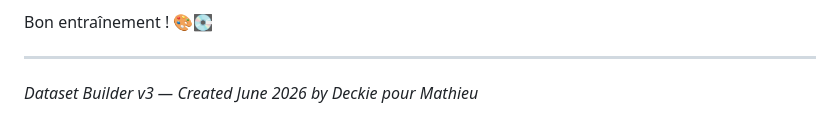
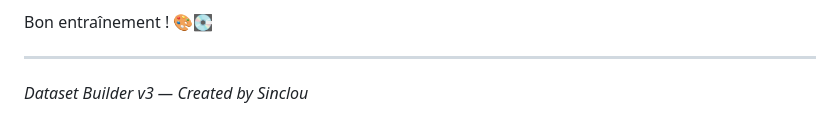
Before and after one commit to Sinclou/film-lora-dataset-builder, a Markdown page: GUIDE.md, the part around the change. GitHub-like rendering.

Commit message:
Fix credits

```diff
--- a/GUIDE.md
+++ b/GUIDE.md
@@ -306,4 +306,4 @@ Bon entraînement ! 🎨💽
 
 ---
 
-*Dataset Builder v3 — Created June 2026 by Deckie pour Mathieu*
+*Dataset Builder v3 — Created by Sinclou*
```
